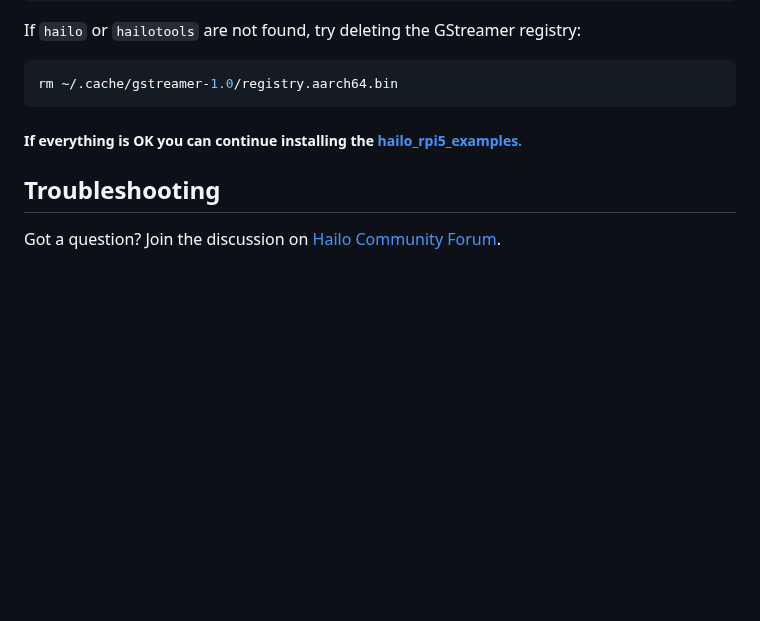
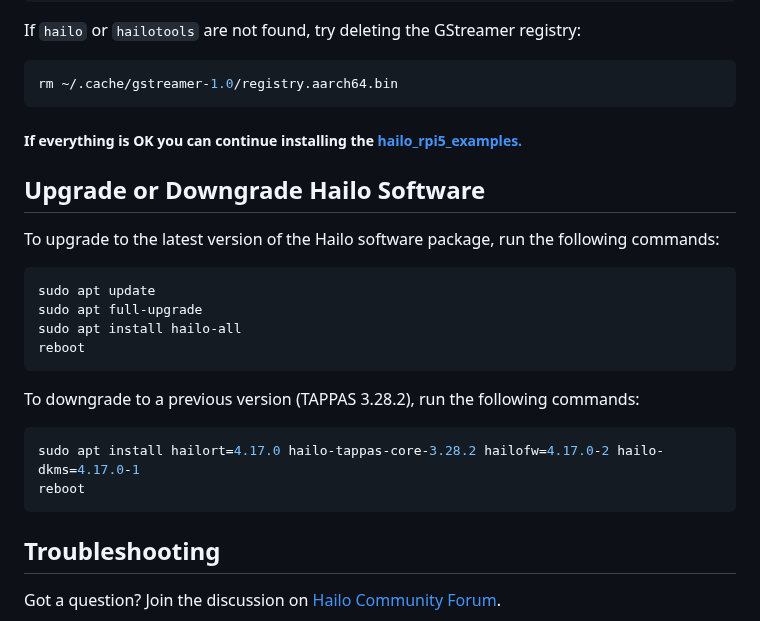
Before and after one commit to hailo-ai/hailo-rpi5-examples, a Markdown page: doc/install-raspberry-pi5.md, the part around the change. Drawn GitHub-style; blank space fills up the shorter version.

````diff
--- a/doc/install-raspberry-pi5.md
+++ b/doc/install-raspberry-pi5.md
@@ -163,6 +163,20 @@ rm ~/.cache/gstreamer-1.0/registry.aarch64.bin
 ```
 ##### If everything is OK you can continue installing the [hailo_rpi5_examples.](../README.md#configure-environment)
 
+## Upgrade or Downgrade Hailo Software
+To upgrade to the latest version of the Hailo software package, run the following commands:
+```bash
+sudo apt update
+sudo apt full-upgrade
+sudo apt install hailo-all
+reboot
+```
+To downgrade to a previous version (TAPPAS 3.28.2), run the following commands:
+```bash
+sudo apt install hailort=4.17.0 hailo-tappas-core-3.28.2 hailofw=4.17.0-2 hailo-dkms=4.17.0-1
+reboot
+```
+
 ## Troubleshooting
 Got a question? Join the discussion on [Hailo Community Forum](https://community.hailo.ai/).
 ### PCIe Troubleshooting
````
Also changed, not shown: README.md (+9 -2 lines), doc/basic-pipelines.md (+2 -1 lines).
